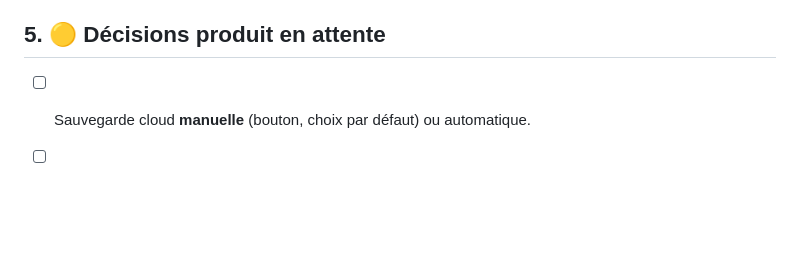
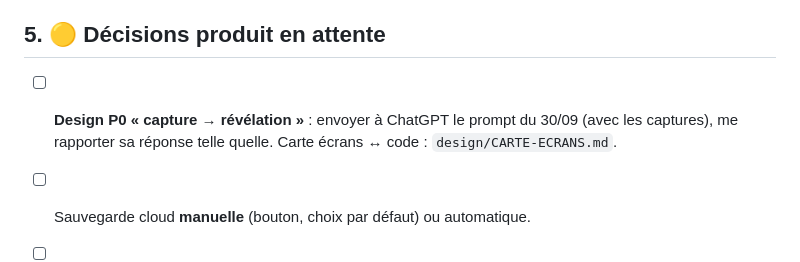
Before and after one commit to MCSlec/garage-manifest1, a Markdown page: RESTE-A-FAIRE.md, the part around the change. Drawn GitHub-style; blank space fills up the shorter version.

```diff
--- a/RESTE-A-FAIRE.md
+++ b/RESTE-A-FAIRE.md
@@ -146,6 +146,10 @@ Capacitor autour du même code) :
 
 ## 5. 🟡 Décisions produit en attente
 
+- [ ] **Design P0 « capture → révélation »** : envoyer à ChatGPT le prompt du
+  30/09 (avec les captures), me rapporter sa réponse telle quelle. Carte écrans ↔
+  code : `design/CARTE-ECRANS.md`.
+
 - [ ] Sauvegarde cloud **manuelle** (bouton, choix par défaut) ou automatique.
 - [ ] Photos sauvegardées : **toutes** (choix par défaut, dédupliquées) ou la
   couverture seulement.
```
Also changed, not shown: DESIGN.md (+7 -2 lines), design/CARTE-ECRANS.md (added, +141 -0 lines).
